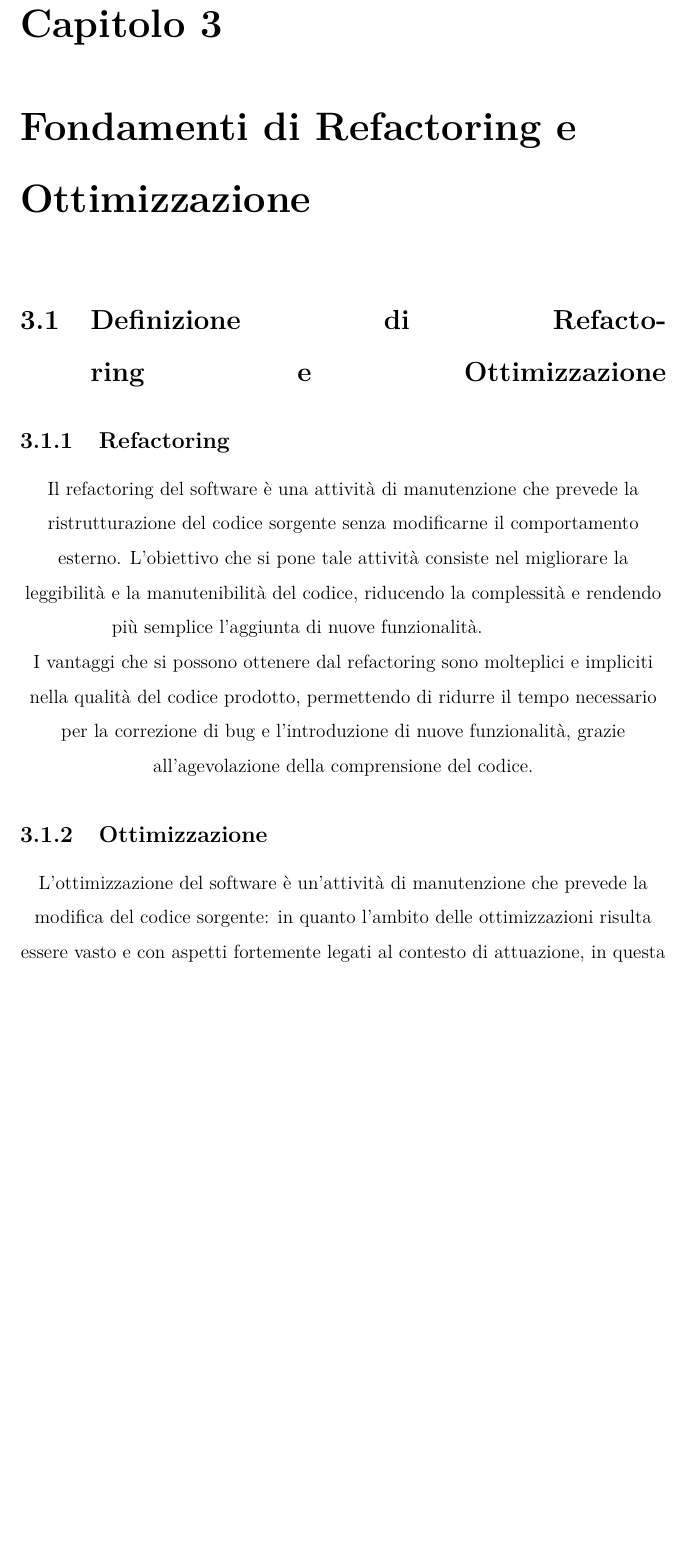
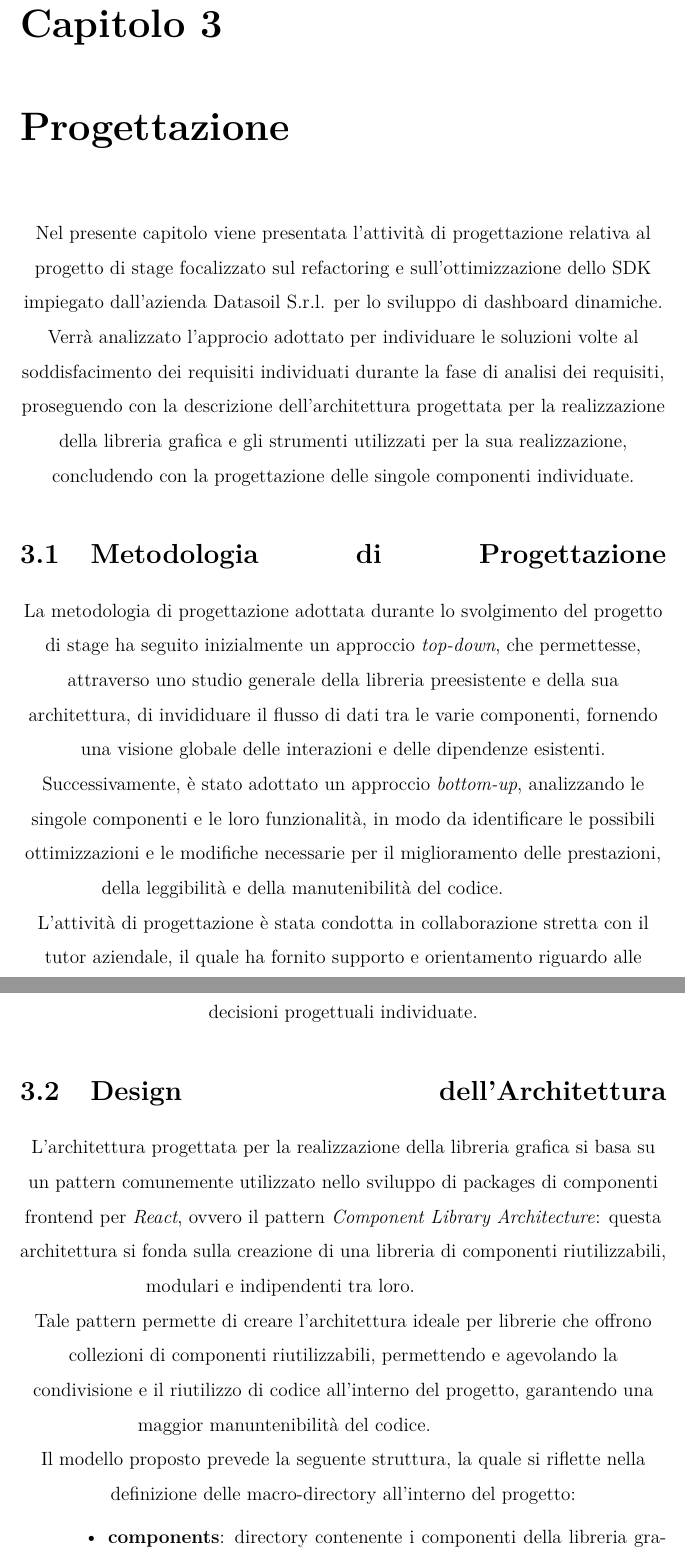
Before and after one commit to GianlucaBresolin/Stage, a LaTeX thesis (Tesi/thesis/files/thesis.tex, which reads Tesi/thesis/files/chapters/3_progettazione.tex, Tesi/thesis/files/chapters/3_refactoring_optimization.tex): part of page 28 of 40 before the commit and two parts of pages 25 and 26 of 42 after it, the two joined at a grey line, cut so that both start at the same text, the shorter picture padded with empty space. Compiled offline with pdfLaTeX.

Commit message:
Introduzione progettazione, metodologia di progettazione e design della Architettura.

```diff
--- /dev/null
+++ b/Tesi/thesis/files/chapters/3_progettazione.tex
@@ -0,0 +1,28 @@
+\chapter{Progettazione}
+\label{chap:progettazione}
+Nel presente capitolo viene presentata l'attività di progettazione relativa al progetto di stage focalizzato sul refactoring e
+sull'ottimizzazione dello SDK impiegato dall'azienda Datasoil S.r.l. per lo sviluppo di dashboard dinamiche.
+Verrà analizzato l'approcio adottato per individuare le soluzioni volte al soddisfacimento dei requisiti individuati durante
+la fase di analisi dei requisiti, proseguendo con la descrizione dell'architettura progettata per la realizzazione della libreria grafica
+e gli strumenti utilizzati per la sua realizzazione, concludendo con la progettazione delle singole componenti individuate.
+
+\section{Metodologia di Progettazione}
+La metodologia di progettazione adottata durante lo svolgimento del progetto di stage ha seguito inizialmente un approccio
+\textit{top-down}, che permettesse, attraverso uno studio generale della libreria preesistente e della sua architettura, di invididuare
+il flusso di dati tra le varie componenti, fornendo una visione globale delle interazioni e delle dipendenze esistenti.
+Successivamente, è stato adottato un approccio \textit{bottom-up}, analizzando le singole componenti e le loro funzionalità,
+in modo da identificare le possibili ottimizzazioni e le modifiche necessarie per il miglioramento delle prestazioni, della leggibilità e
+della manutenibilità del codice.\newline
+L'attività di progettazione è stata condotta in collaborazione stretta con il tutor aziendale, il quale ha fornito supporto e orientamento
+riguardo alle decisioni progettuali individuate.
+
+\section{Design dell'Architettura}
+L'architettura progettata per la realizzazione della libreria grafica si basa su un pattern comunemente utilizzato nello sviluppo di packages
+di componenti frontend per \textit{React}, ovvero il pattern \textit{Component Library Architecture}: questa architettura si fonda sulla creazione di una libreria di
+componenti riutilizzabili, modulari e indipendenti tra loro. \newline
+Tale pattern permette di creare l'architettura ideale per librerie che offrono collezioni di componenti riutilizzabili, permettendo e agevolando
+la condivisione e il riutilizzo di codice all'interno del progetto, garantendo una maggior manuntenibilità del codice. \newline
+Il modello proposto prevede la seguente struttura, la quale si riflette nella definizione delle macro-directory all'interno del progetto:
+\begin{itemize}
+      \item \textbf{components}: directory contenente i componenti della libreria grafica, suddivisi in sottodirectory per categoria;
+      \item \textbf{hooks}: directory contenente i custom hooks utilizzati all'interno della libreria grafica;
--- a/Tesi/thesis/files/chapters/3_refactoring_optimization.tex
+++ /dev/null
@@ -1,22 +0,0 @@
-\chapter{Fondamenti di Refactoring e Ottimizzazione}
-\label{chap:fondamenti-refactoring-ottimizzazione}
-
-\section{Definizione di Refactoring e Ottimizzazione}
-
-\subsection{Refactoring}
-Il refactoring del software è una attività di manutenzione che prevede la ristrutturazione del codice sorgente senza modificarne
-il comportamento esterno. L'obiettivo che si pone tale attività consiste nel migliorare la leggibilità e la manutenibilità del codice,
-riducendo la complessità e rendendo più semplice l'aggiunta di nuove funzionalità. \newline
-I vantaggi che si possono ottenere dal refactoring sono molteplici e impliciti nella qualità del codice prodotto, permettendo di ridurre il
-tempo necessario per la correzione di bug e l'introduzione di nuove funzionalità, grazie all'agevolazione della comprensione del codice.
-% TODO: aggiungere riferimento ISO/IEC . Esempio JS -> TS
-
-\subsection{Ottimizzazione}
-L'ottimizzazione del software è un'attività di manutenzione che prevede la modifica del codice sorgente: in quanto l'ambito delle ottimizzazioni
-risulta essere vasto e con aspetti fortemente legati al contesto di attuazione, in questa tesi verranno presentate le sole ottimizzazioni operate
-durante lo svolgimento dell'attività di stage. \newline
-% sorgente per migliorarne le prestazioni,
-% l'utilizzo delle risorse, la scalabilità e l'efficienza del codice stesso.
-
-
-\newpage
```
Also changed, not shown: Tesi/thesis/files/chapters/1_introduction.tex (+1 -79 lines), Tesi/thesis/files/chapters/2_analisi_requisiti.tex (+9 -9 lines), Tesi/thesis/files/thesis.tex (+1 -1 lines), Tesi/thesis/files/chapters/3_progettazione.tex (83 more changed lines).
